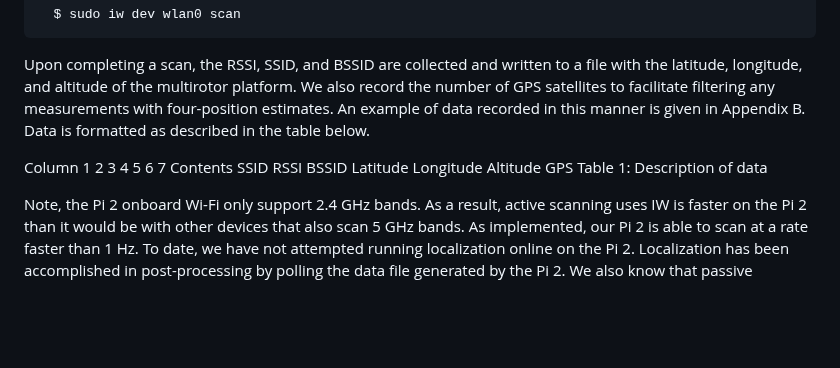
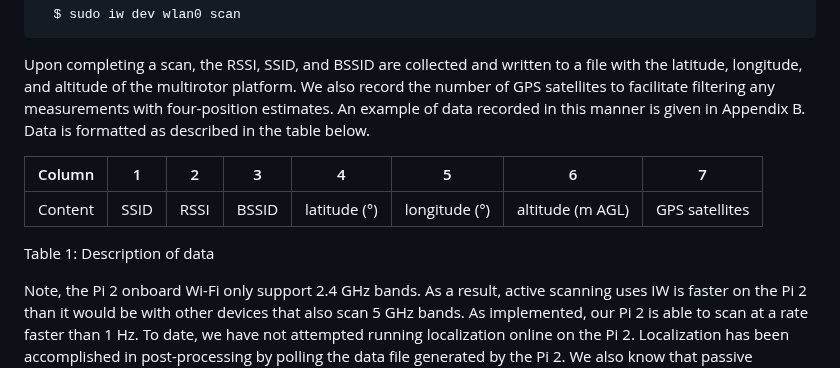
Before and after one commit to SilentisVox/RF-Localization, a Markdown page: README.md, the part around the change. Drawn GitHub-style; blank space fills up the shorter version.

```diff
--- a/README.md
+++ b/README.md
@@ -17,8 +17,9 @@ We use the Linux IW command-line utility to obtain RSSI measurements using the d
 
 Upon completing a scan, the RSSI, SSID, and BSSID are collected and written to a file with the latitude, longitude, and altitude of the multirotor platform. We also record the number of GPS satellites to facilitate filtering any measurements with four-position estimates. An example of data recorded in this manner is given in Appendix B. Data is formatted as described in the table below.
 
-Column	1	2	3	4	5	6	7
-Contents	SSID	RSSI	BSSID	Latitude	Longitude	Altitude	GPS
+| Column   | 1     | 2     | 3      | 4           | 5            | 6             | 7             |
+|----------|-------|-------|--------|-------------|--------------|----------------|----------------|
+| Content  | SSID  | RSSI  | BSSID  | latitude (°) | longitude (°) | altitude (m AGL) | GPS satellites |
 Table 1: Description of data
 
 Note, the Pi 2 onboard Wi-Fi only support 2.4 GHz bands. As a result, active scanning uses IW is faster on the Pi 2 than it would be with other devices that also scan 5 GHz bands. As implemented, our Pi 2 is able to scan at a rate faster than 1 Hz. To date, we have not attempted running localization online on the Pi 2. Localization has been accomplished in post-processing by polling the data file generated by the Pi 2. We also know that passive scanning may be accomplished using devices that support promiscuous mode. We have not explored that option.
```
